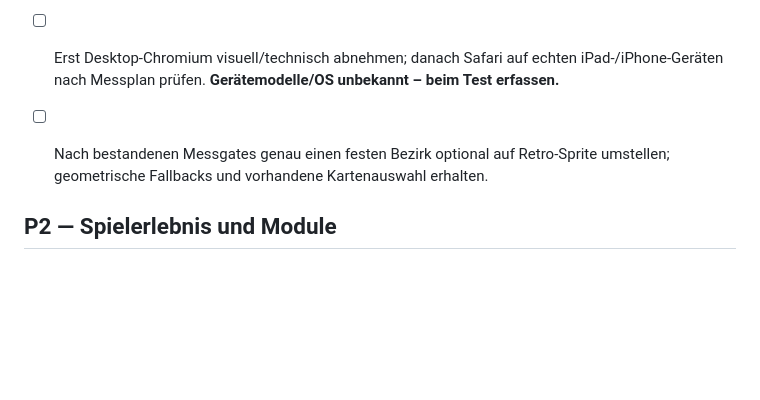
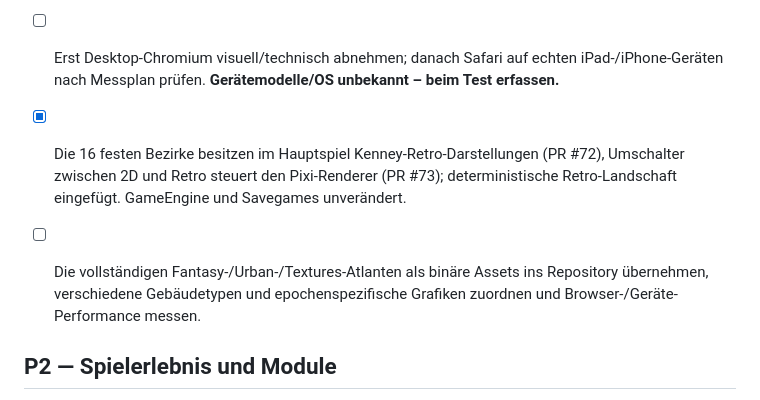
Before and after one commit to Thomas-Heisig/Kaiser_von_Deutschland-main, a Markdown page: TODO.md, the part around the change. Rendered like a GitHub page; blank space fills up the shorter version.

Commit message:
feat(retro): add deterministic scenery and fix Pages asset paths

```diff
--- a/TODO.md
+++ b/TODO.md
@@ -62,7 +62,8 @@ Die Aufgaben entsprechen dem nachgeprüften [Status](docs/00-meta/status.md) und
 - [x] Prototyp-Baseline bewusst eingefroren: 144 Kacheln, 1 modular angedeutetes Gebäude, 1 Licht, 24 Rauchpartikel, 30-FPS-Limit. **Preview-Sprites ≠ fertig vorgerendertes GLB-Gebäude.**
 - [x] **Erster GLB→2D-Durchlauf:** modulares Kenney-Retro-Fantasy-Haus mit VTK/EGL orthografisch gerendert, transparentes mobiles PNG samt Hash dokumentiert und in den isolierten PixiJS-Prototyp eingebaut; Blender wurde dabei nicht verwendet.
 - [ ] Erst Desktop-Chromium visuell/technisch abnehmen; danach Safari auf echten iPad-/iPhone-Geräten nach Messplan prüfen. **Gerätemodelle/OS unbekannt – beim Test erfassen.**
-- [ ] Nach bestandenen Messgates genau einen festen Bezirk optional auf Retro-Sprite umstellen; geometrische Fallbacks und vorhandene Kartenauswahl erhalten.
+- [x] Die 16 festen Bezirke besitzen im Hauptspiel Kenney-Retro-Darstellungen (PR #72), Umschalter zwischen 2D und Retro steuert den Pixi-Renderer (PR #73); deterministische Retro-Landschaft eingefügt. GameEngine und Savegames unverändert.
+- [ ] Die vollständigen Fantasy-/Urban-/Textures-Atlanten als binäre Assets ins Repository übernehmen, verschiedene Gebäudetypen und epochenspezifische Grafiken zuordnen und Browser-/Geräte-Performance messen.
 
 
 ## P2 — Spielerlebnis und Module
```
